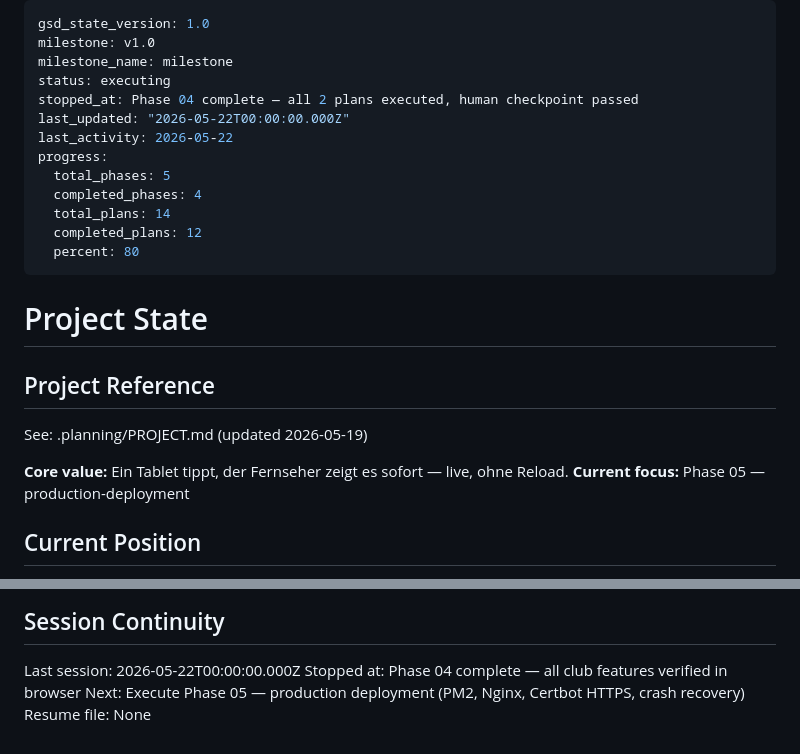
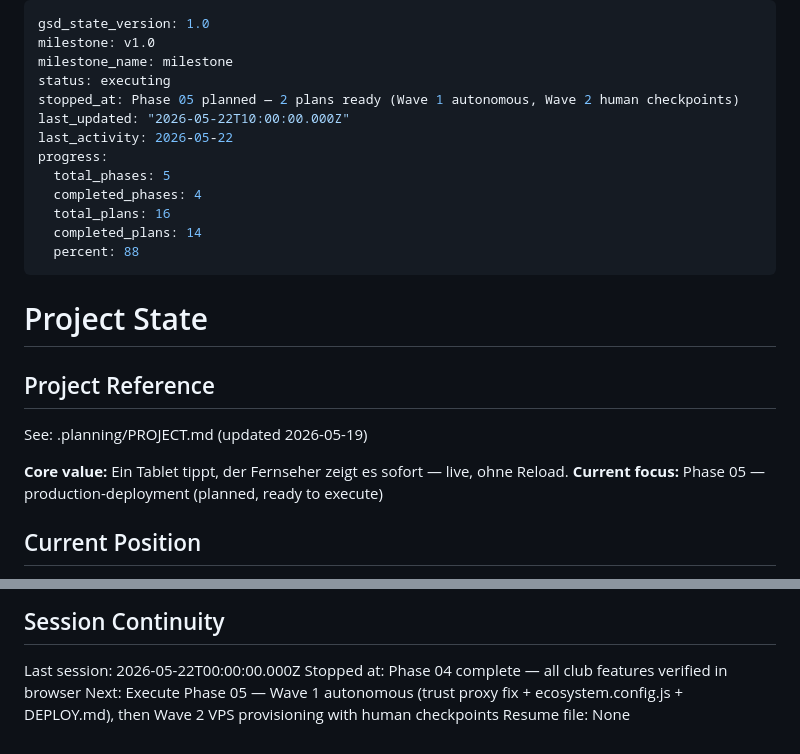
Before and after one commit to Soze1993/Pegelkoepp, a Markdown page: .planning/STATE.md, 2 parts joined by grey strips. Rendered like a GitHub page.

Commit message:
docs(05): update state to reflect phase planned
Phase 05 has 2 plans ready for execution. Wave 1 is autonomous; Wave 2 requires VPS SSH access with human checkpoints.

Co-Authored-By: Claude Sonnet 4.6 <noreply@anthropic.com>

```diff
--- a/.planning/STATE.md
+++ b/.planning/STATE.md
@@ -3,15 +3,15 @@ gsd_state_version: 1.0
 milestone: v1.0
 milestone_name: milestone
 status: executing
-stopped_at: Phase 04 complete — all 2 plans executed, human checkpoint passed
-last_updated: "2026-05-22T00:00:00.000Z"
+stopped_at: Phase 05 planned — 2 plans ready (Wave 1 autonomous, Wave 2 human checkpoints)
+last_updated: "2026-05-22T10:00:00.000Z"
 last_activity: 2026-05-22
 progress:
   total_phases: 5
   completed_phases: 4
-  total_plans: 14
-  completed_plans: 12
-  percent: 80
+  total_plans: 16
+  completed_plans: 14
+  percent: 88
 ---
 
 # Project State
@@ -21,7 +21,7 @@ progress:
 See: .planning/PROJECT.md (updated 2026-05-19)
 
 **Core value:** Ein Tablet tippt, der Fernseher zeigt es sofort — live, ohne Reload.
-**Current focus:** Phase 05 — production-deployment
+**Current focus:** Phase 05 — production-deployment (planned, ready to execute)
 
 ## Current Position
 
@@ -96,5 +96,5 @@ None yet.
 
 Last session: 2026-05-22T00:00:00.000Z
 Stopped at: Phase 04 complete — all club features verified in browser
-Next: Execute Phase 05 — production deployment (PM2, Nginx, Certbot HTTPS, crash recovery)
+Next: Execute Phase 05 — Wave 1 autonomous (trust proxy fix + ecosystem.config.js + DEPLOY.md), then Wave 2 VPS provisioning with human checkpoints
 Resume file: None
```
